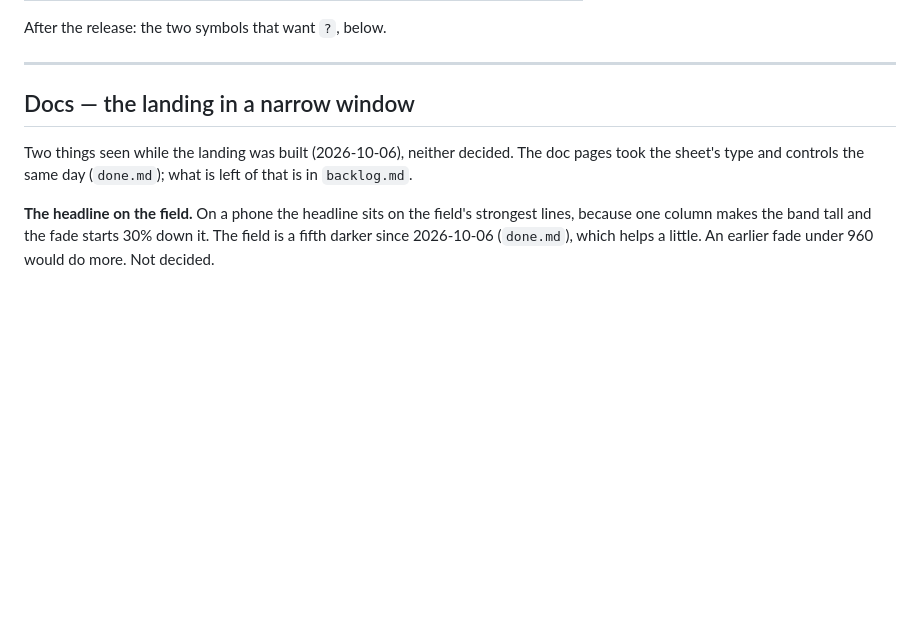
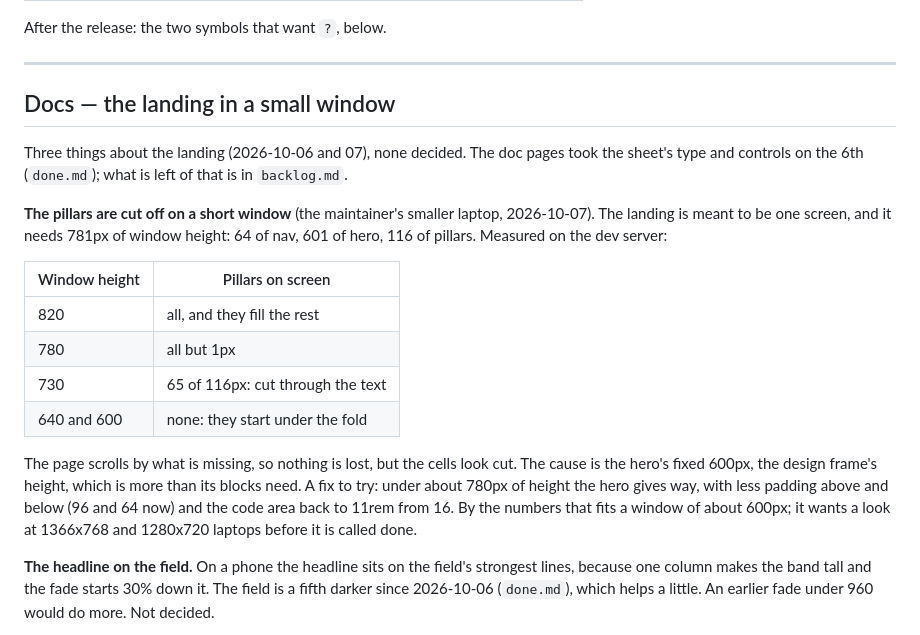
Before and after one commit to IJIJI/Dendrite, a Markdown page: .docs/todo.md, the part around the change. Drawn GitHub-style; blank space fills up the shorter version.

Commit message:
docs: the landing's pillars are cut off on a short window, noted with measurements

```diff
--- a/.docs/todo.md
+++ b/.docs/todo.md
@@ -23,10 +23,27 @@ After the release: the two symbols that want `?`, below.
 
 ---
 
-## Docs — the landing in a narrow window
+## Docs — the landing in a small window
 
-Two things seen while the landing was built (2026-10-06), neither decided. The doc pages took
-the sheet's type and controls the same day (`done.md`); what is left of that is in `backlog.md`.
+Three things about the landing (2026-10-06 and 07), none decided. The doc pages took the
+sheet's type and controls on the 6th (`done.md`); what is left of that is in `backlog.md`.
+
+**The pillars are cut off on a short window** (the maintainer's smaller laptop, 2026-10-07).
+The landing is meant to be one screen, and it needs 781px of window height: 64 of nav, 601 of
+hero, 116 of pillars. Measured on the dev server:
+
+| Window height | Pillars on screen |
+| --- | --- |
+| 820 | all, and they fill the rest |
+| 780 | all but 1px |
+| 730 | 65 of 116px: cut through the text |
+| 640 and 600 | none: they start under the fold |
+
+The page scrolls by what is missing, so nothing is lost, but the cells look cut. The cause is
+the hero's fixed 600px, the design frame's height, which is more than its blocks need. A fix
+to try: under about 780px of height the hero gives way, with less padding above and below
+(96 and 64 now) and the code area back to 11rem from 16. By the numbers that fits a window
+of about 600px; it wants a look at 1366x768 and 1280x720 laptops before it is called done.
 
 **The headline on the field.** On a phone the headline sits on the field's strongest lines,
 because one column makes the band tall and the fade starts 30% down it. The field is a fifth
```
